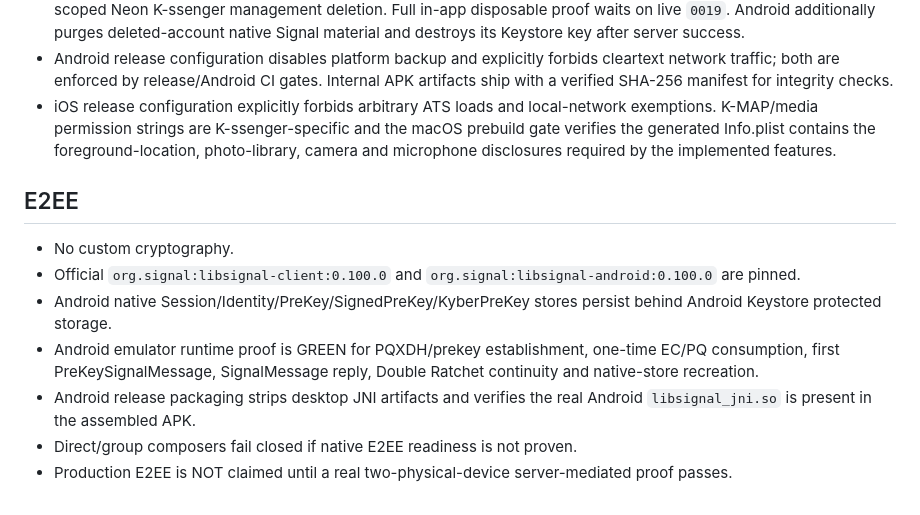
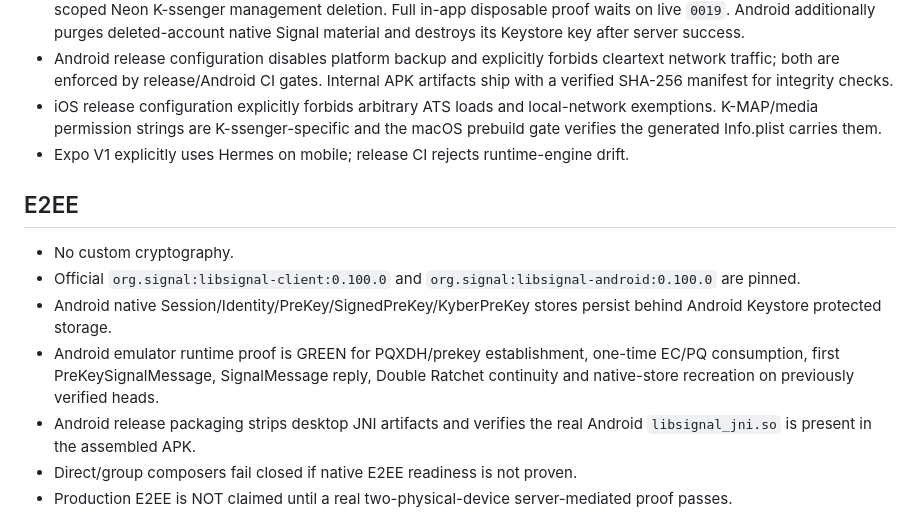
Before and after one commit to kenams/K-messenger2026, a Markdown page: docs/PROJECT_STATE.md, the part around one of its changes. Drawn GitHub-style.

```diff
--- a/docs/PROJECT_STATE.md
+++ b/docs/PROJECT_STATE.md
@@ -75,14 +64,15 @@ Canonical current state for `kenams/K-messenger2026`. `PROJECT_STATE.md` at repo
 - Account export v3.
 - Account deletion UI/server path requires password reauthentication, exact confirmation, fresh Neon token and hard-scoped Neon K-ssenger management deletion. Full in-app disposable proof waits on live `0019`. Android additionally purges deleted-account native Signal material and destroys its Keystore key after server success.
 - Android release configuration disables platform backup and explicitly forbids cleartext network traffic; both are enforced by release/Android CI gates. Internal APK artifacts ship with a verified SHA-256 manifest for integrity checks.
-- iOS release configuration explicitly forbids arbitrary ATS loads and local-network exemptions. K-MAP/media permission strings are K-ssenger-specific and the macOS prebuild gate verifies the generated Info.plist contains the foreground-location, photo-library, camera and microphone disclosures required by the implemented features.
+- iOS release configuration explicitly forbids arbitrary ATS loads and local-network exemptions. K-MAP/media permission strings are K-ssenger-specific and the macOS prebuild gate verifies the generated Info.plist carries them.
+- Expo V1 explicitly uses Hermes on mobile; release CI rejects runtime-engine drift.
 
 ## E2EE
 
 - No custom cryptography.
 - Official `org.signal:libsignal-client:0.100.0` and `org.signal:libsignal-android:0.100.0` are pinned.
 - Android native Session/Identity/PreKey/SignedPreKey/KyberPreKey stores persist behind Android Keystore protected storage.
-- Android emulator runtime proof is GREEN for PQXDH/prekey establishment, one-time EC/PQ consumption, first PreKeySignalMessage, SignalMessage reply, Double Ratchet continuity and native-store recreation.
+- Android emulator runtime proof is GREEN for PQXDH/prekey establishment, one-time EC/PQ consumption, first PreKeySignalMessage, SignalMessage reply, Double Ratchet continuity and native-store recreation on previously verified heads.
 - Android release packaging strips desktop JNI artifacts and verifies the real Android `libsignal_jni.so` is present in the assembled APK.
 - Direct/group composers fail closed if native E2EE readiness is not proven.
 - Production E2EE is NOT claimed until a real two-physical-device server-mediated proof passes.
```
Also changed, not shown: other parts of docs/PROJECT_STATE.md (+10 -20 lines).
